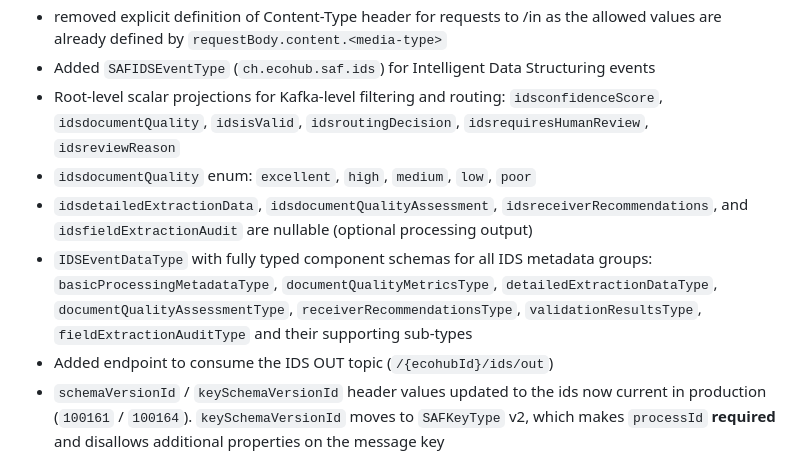
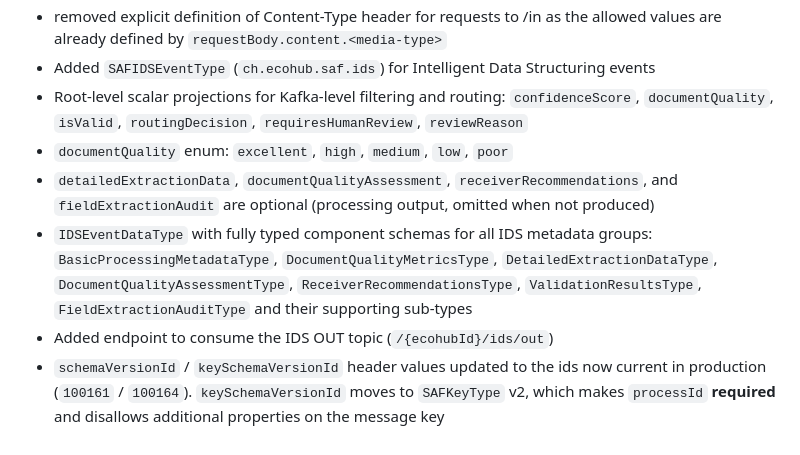
Before and after one commit to EcoHub-AG/Api-Specs, a Markdown page: SAF-Kafka-REST-Proxy-API/changelog.md, the part around the change. GitHub-like rendering.

Commit message:
Fix changelog names that still carry the dropped "ids" prefix
Both changelogs describe the IDS properties as idsconfidenceScore,
idsdetailedExtractionData and so on, but the prefix was removed from the
schemas before this branch settled. SAFIDSEventType exposes confidenceScore,
documentQuality, isValid, routingDecision, requiresHumanReview and
reviewReason; IDSEventDataType exposes detailedExtractionData,
documentQualityAssessment, receiverRecommendations and fieldExtractionAudit.
Integrators reading the changelog would have coded the wrong field names.

Also: those four are optional rather than nullable (absent from "required",
not typed null), the component types are PascalCase to match the subjects,
and the message-broker entry described a REST path for what is a channel and
operation in AsyncAPI.

Co-Authored-By: Claude Opus 5 <noreply@anthropic.com>

```diff
--- a/SAF-Kafka-REST-Proxy-API/changelog.md
+++ b/SAF-Kafka-REST-Proxy-API/changelog.md
@@ -14,10 +14,10 @@
     - removed unused 'typedef' schema
   - removed explicit definition of Content-Type header for requests to /in as the allowed values are already defined by `requestBody.content.<media-type>`
   - Added `SAFIDSEventType` (`ch.ecohub.saf.ids`) for Intelligent Data Structuring events
-  - Root-level scalar projections for Kafka-level filtering and routing: `idsconfidenceScore`, `idsdocumentQuality`, `idsisValid`, `idsroutingDecision`, `idsrequiresHumanReview`, `idsreviewReason`
-  - `idsdocumentQuality` enum: `excellent`, `high`, `medium`, `low`, `poor`
-  - `idsdetailedExtractionData`, `idsdocumentQualityAssessment`, `idsreceiverRecommendations`, and `idsfieldExtractionAudit` are nullable (optional processing output)
-  - `IDSEventDataType` with fully typed component schemas for all IDS metadata groups: `basicProcessingMetadataType`, `documentQualityMetricsType`, `detailedExtractionDataType`, `documentQualityAssessmentType`, `receiverRecommendationsType`, `validationResultsType`, `fieldExtractionAuditType` and their supporting sub-types
+  - Root-level scalar projections for Kafka-level filtering and routing: `confidenceScore`, `documentQuality`, `isValid`, `routingDecision`, `requiresHumanReview`, `reviewReason`
+  - `documentQuality` enum: `excellent`, `high`, `medium`, `low`, `poor`
+  - `detailedExtractionData`, `documentQualityAssessment`, `receiverRecommendations`, and `fieldExtractionAudit` are optional (processing output, omitted when not produced)
+  - `IDSEventDataType` with fully typed component schemas for all IDS metadata groups: `BasicProcessingMetadataType`, `DocumentQualityMetricsType`, `DetailedExtractionDataType`, `DocumentQualityAssessmentType`, `ReceiverRecommendationsType`, `ValidationResultsType`, `FieldExtractionAuditType` and their supporting sub-types
   - Added endpoint to consume the IDS OUT topic (`/{ecohubId}/ids/out`)
   - `schemaVersionId` / `keySchemaVersionId` header values updated to the ids now current in production
     (`100161` / `100164`). `keySchemaVersionId` moves to `SAFKeyType` v2, which makes `processId`
```
Also changed, not shown: SAF-Message-Broker/changelog.md (+2 -2 lines).
